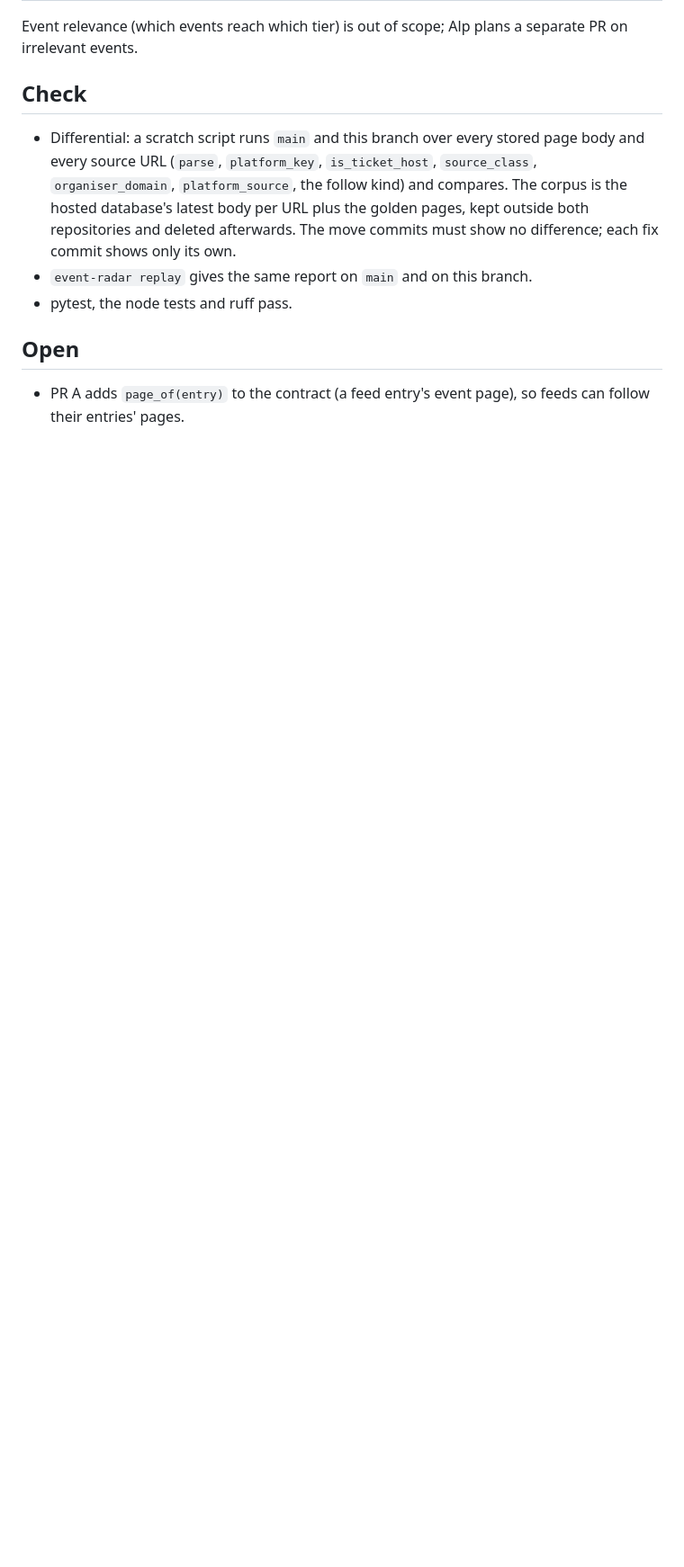
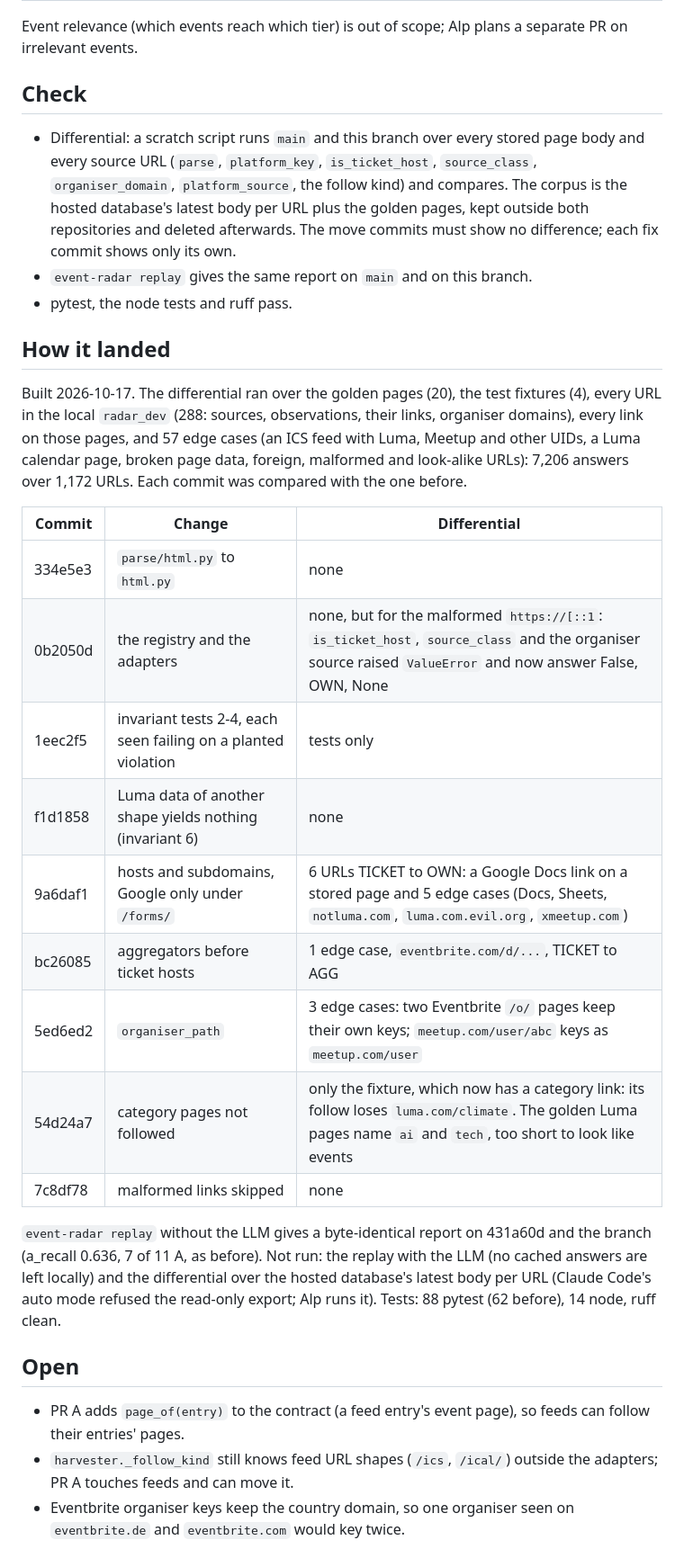
Before and after one commit to AliAlpOezer/munich-event-radar, a Markdown page: docs/decisions/0008-platform-adapters.md, the part around one of its changes. Shown at 90% size. Rendered like a GitHub page; blank space fills up the shorter version.

```diff
--- a/docs/decisions/0008-platform-adapters.md
+++ b/docs/decisions/0008-platform-adapters.md
@@ -110,7 +127,37 @@ on irrelevant events.
 - `event-radar replay` gives the same report on `main` and on this branch.
 - pytest, the node tests and ruff pass.
 
+## How it landed
+
+Built 2026-10-17. The differential ran over the golden pages (20), the test fixtures (4),
+every URL in the local `radar_dev` (288: sources, observations, their links, organiser
+domains), every link on those pages, and 57 edge cases (an ICS feed with Luma, Meetup and
+other UIDs, a Luma calendar page, broken page data, foreign, malformed and look-alike
+URLs): 7,206 answers over 1,172 URLs. Each commit was compared with the one before.
+
+| Commit | Change | Differential |
+|---|---|---|
+| 334e5e3 | `parse/html.py` to `html.py` | none |
+| 0b2050d | the registry and the adapters | none, but for the malformed `https://[::1`: `is_ticket_host`, `source_class` and the organiser source raised `ValueError` and now answer False, OWN, None |
+| 1eec2f5 | invariant tests 2-4, each seen failing on a planted violation | tests only |
+| f1d1858 | Luma data of another shape yields nothing (invariant 6) | none |
+| 9a6daf1 | hosts and subdomains, Google only under `/forms/` | 6 URLs TICKET to OWN: a Google Docs link on a stored page and 5 edge cases (Docs, Sheets, `notluma.com`, `luma.com.evil.org`, `xmeetup.com`) |
+| bc26085 | aggregators before ticket hosts | 1 edge case, `eventbrite.com/d/...`, TICKET to AGG |
+| 5ed6ed2 | `organiser_path` | 3 edge cases: two Eventbrite `/o/` pages keep their own keys; `meetup.com/user/abc` keys as `meetup.com/user` |
+| 54d24a7 | category pages not followed | only the fixture, which now has a category link: its follow loses `luma.com/climate`. The golden Luma pages name `ai` and `tech`, too short to look like events |
+| 7c8df78 | malformed links skipped | none |
+
+`event-radar replay` without the LLM gives a byte-identical report on 431a60d and the branch
+(a_recall 0.636, 7 of 11 A, as before). Not run: the replay with the LLM (no cached answers
+are left locally) and the differential over the hosted database's latest body per URL
+(Claude Code's auto mode refused the read-only export; Alp runs it). Tests: 88 pytest (62
+before), 14 node, ruff clean.
+
 ## Open
 
 - PR A adds `page_of(entry)` to the contract (a feed entry's event page), so feeds can
   follow their entries' pages.
+- `harvester._follow_kind` still knows feed URL shapes (`/ics`, `/ical/`) outside the
+  adapters; PR A touches feeds and can move it.
+- Eventbrite organiser keys keep the country domain, so one organiser seen on
+  `eventbrite.de` and `eventbrite.com` would key twice.
```
Also changed, not shown: other parts of docs/decisions/0008-platform-adapters.md (+36 -19 lines).
